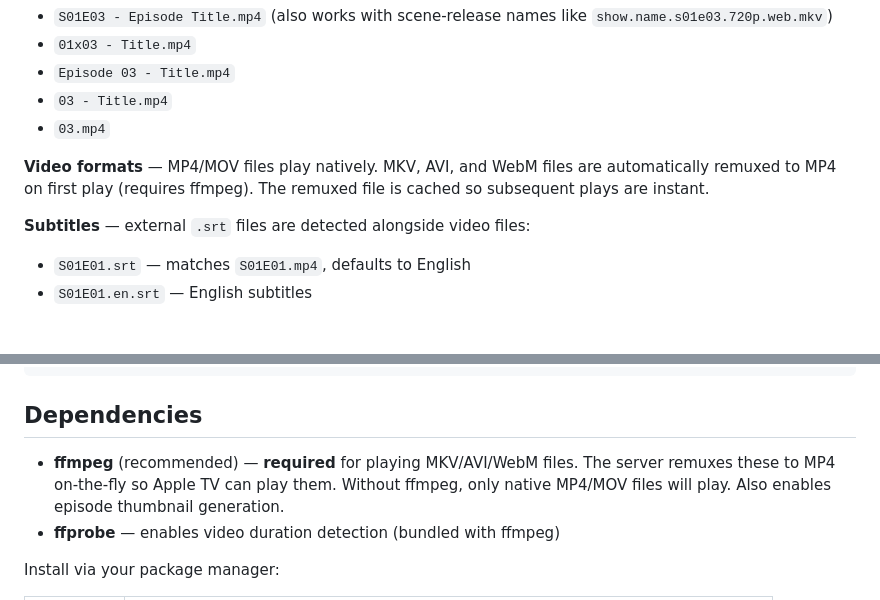
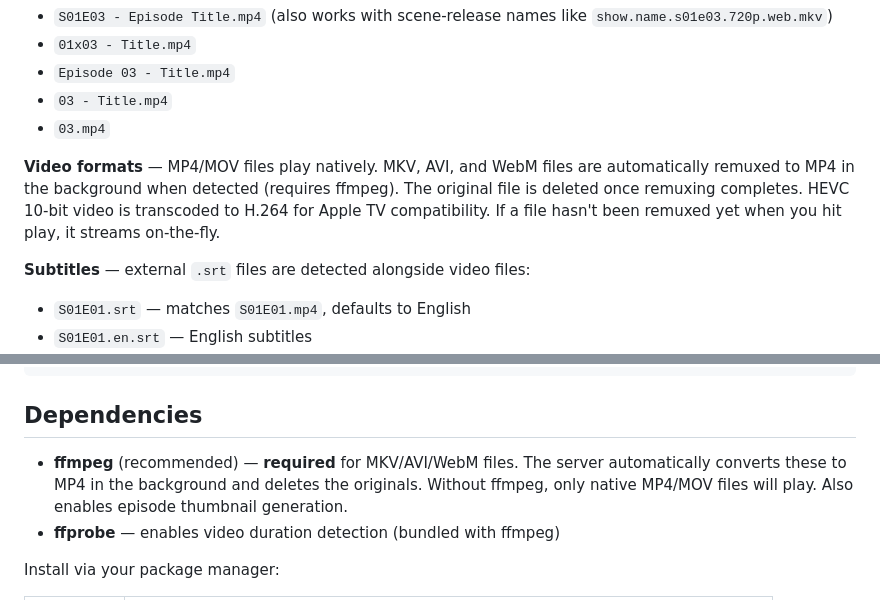
Before and after one commit to edvin/cast, a Markdown page: README.md, 2 parts joined by grey strips. Drawn GitHub-style; blank space fills up the shorter version.

Commit message:
Update README for background remux and auto-cleanup
Co-Authored-By: Claude Opus 4.6 (1M context) <noreply@anthropic.com>

```diff
--- a/README.md
+++ b/README.md
@@ -37,7 +37,7 @@ media/
 - `03 - Title.mp4`
 - `03.mp4`
 
-**Video formats** — MP4/MOV files play natively. MKV, AVI, and WebM files are automatically remuxed to MP4 on first play (requires ffmpeg). The remuxed file is cached so subsequent plays are instant.
+**Video formats** — MP4/MOV files play natively. MKV, AVI, and WebM files are automatically remuxed to MP4 in the background when detected (requires ffmpeg). The original file is deleted once remuxing completes. HEVC 10-bit video is transcoded to H.264 for Apple TV compatibility. If a file hasn't been remuxed yet when you hit play, it streams on-the-fly.
 
 **Subtitles** — external `.srt` files are detected alongside video files:
 - `S01E01.srt` — matches `S01E01.mp4`, defaults to English
@@ -125,7 +125,7 @@ curl -X POST http://localhost:3456/api/metadata/fetch
 
 ## Dependencies
 
-- **ffmpeg** (recommended) — **required** for playing MKV/AVI/WebM files. The server remuxes these to MP4 on-the-fly so Apple TV can play them. Without ffmpeg, only native MP4/MOV files will play. Also enables episode thumbnail generation.
+- **ffmpeg** (recommended) — **required** for MKV/AVI/WebM files. The server automatically converts these to MP4 in the background and deletes the originals. Without ffmpeg, only native MP4/MOV files will play. Also enables episode thumbnail generation.
 - **ffprobe** — enables video duration detection (bundled with ffmpeg)
 
 Install via your package manager:
```
